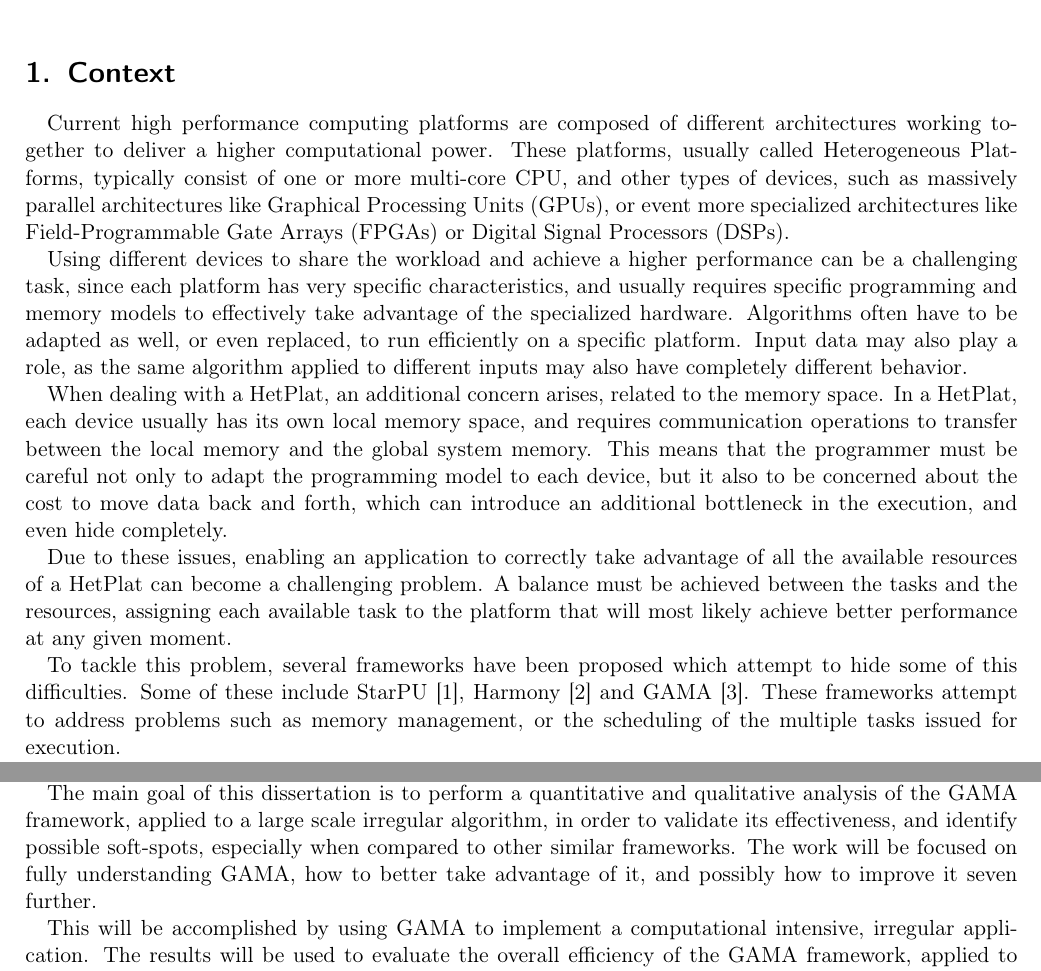
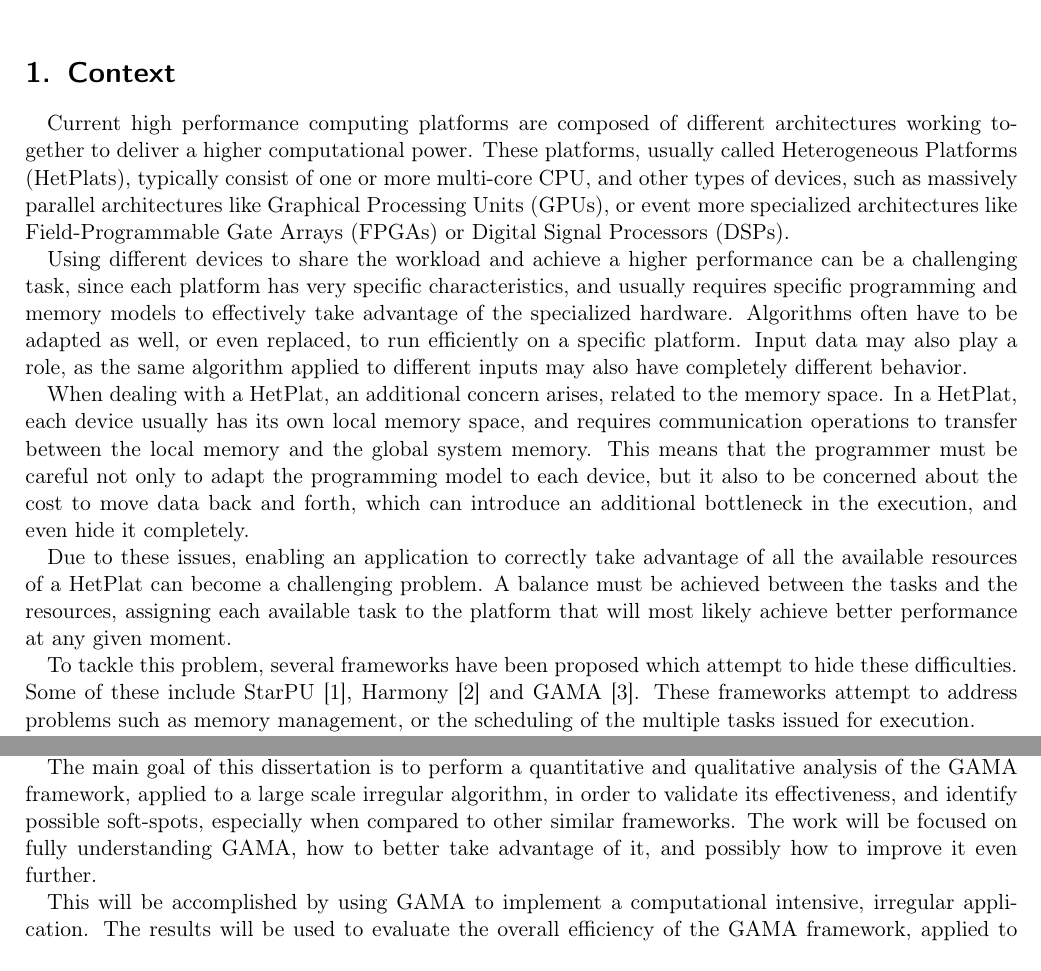
Before and after one commit to naps62/msc-thesis, a LaTeX paper (doc/work-plan/work_plan.tex, which reads doc/work-plan/tex/100-context.tex, doc/work-plan/tex/200-objectives.tex): two parts of pages 1 and 3 of 6, joined at a grey line, cut so that both start at the same text. Compiled offline with pdfLaTeX.

Commit message:
minor updates

```diff
--- a/doc/work-plan/tex/100-context.tex
+++ b/doc/work-plan/tex/100-context.tex
@@ -1,14 +1,14 @@
 \section{Context}
 
-Current high performance computing platforms are composed of different architectures working together to deliver a higher computational power. These platforms, usually called Heterogeneous Platforms, typically consist of one or more multi-core CPU, and other types of devices, such as massively parallel architectures like Graphical Processing Units (GPUs), or event more specialized architectures like Field-Programmable Gate Arrays (FPGAs) or Digital Signal Processors (DSPs).
+Current high performance computing platforms are composed of different architectures working together to deliver a higher computational power. These platforms, usually called Heterogeneous Platforms (HetPlats), typically consist of one or more multi-core CPU, and other types of devices, such as massively parallel architectures like Graphical Processing Units (GPUs), or event more specialized architectures like Field-Programmable Gate Arrays (FPGAs) or Digital Signal Processors (DSPs).
 
 Using different devices to share the workload and achieve a higher performance can be a challenging task, since each platform has very specific characteristics, and usually requires specific programming and memory models to effectively take advantage of the specialized hardware. Algorithms often have to be adapted as well, or even replaced, to run efficiently on a specific platform. Input data may also play a role, as the same algorithm applied to different inputs may also have completely different behavior.
 
-When dealing with a HetPlat, an additional concern arises, related to the memory space. In a HetPlat, each device usually has its own local memory space, and requires communication operations to transfer between the local memory and the global system memory. This means that the programmer must be careful not only to adapt the programming model to each device, but it also to be concerned about the cost to move data back and forth, which can introduce an additional bottleneck in the execution, and even hide completely.
+When dealing with a HetPlat, an additional concern arises, related to the memory space. In a HetPlat, each device usually has its own local memory space, and requires communication operations to transfer between the local memory and the global system memory. This means that the programmer must be careful not only to adapt the programming model to each device, but it also to be concerned about the cost to move data back and forth, which can introduce an additional bottleneck in the execution, and even hide it completely.
 
 Due to these issues, enabling an application to correctly take advantage of all the available resources of a HetPlat can become a challenging problem. A balance must be achieved between the tasks and the resources, assigning each available task to the platform that will most likely achieve better performance at any given moment.
 
-To tackle this problem, several frameworks have been proposed which  attempt to hide some of this difficulties. Some of these include StarPU \cite{augonnet2011starpu}, Harmony \cite{diamos2008harmony} and GAMA \cite{joao2012gama}. These frameworks attempt to address problems such as memory management, or the scheduling of the multiple tasks issued for execution.
+To tackle this problem, several frameworks have been proposed which  attempt to hide these difficulties. Some of these include StarPU \cite{augonnet2011starpu}, Harmony \cite{diamos2008harmony} and GAMA \cite{joao2012gama}. These frameworks attempt to address problems such as memory management, or the scheduling of the multiple tasks issued for execution.
 
 Most of these frameworks however, provide mechanisms suited mostly for regular applications. When dealing with irregular applications, problems like scheduling become even more difficult, in particular because memory usage patterns are less predictable. This directly affects the decisions of the scheduler, and as such must be taken into account by the performance model employed by the framework, as explained in \cite{artur2012gama}. Irregular applications are one of the targets of the GAMA framework, which will be the main focus of this dissertation, and is explained more deeply in \Cref{sec:gama}.
 
--- a/doc/work-plan/tex/200-objectives.tex
+++ b/doc/work-plan/tex/200-objectives.tex
@@ -4,7 +4,7 @@ The GAMA framework is currently still in development, and supports only x86-64 p
 
 Small kernels have a wide range of applications, are deeply studied and optimized, and are a good source for an initial analysis on the performance results of the execution model. However, when considering more resource intensive applications, where possibly multiple kernels must share the available resources, other problems may arise.
 
-The main goal of this dissertation is to perform a quantitative and qualitative analysis of the GAMA framework, applied to a large scale irregular algorithm, in order to validate its effectiveness, and identify possible soft-spots, especially when compared to other similar frameworks. The work will be focused on fully understanding GAMA, how to better take advantage of it, and possibly how to improve it seven further.
+The main goal of this dissertation is to perform a quantitative and qualitative analysis of the GAMA framework, applied to a large scale irregular algorithm, in order to validate its effectiveness, and identify possible soft-spots, especially when compared to other similar frameworks. The work will be focused on fully understanding GAMA, how to better take advantage of it, and possibly how to improve it even further.
 
 This will be accomplished by using GAMA to implement a computational intensive, irregular application. The results will be used to evaluate the overall efficiency of the GAMA framework, applied to a large scale application, instead of only a single computational kernel. The selected test case for this dissertation was the Progressive Photon Mapping Algorithm, which is described in \Cref{sec:photon}
 
```
Also changed, not shown: doc/work-plan/tex/111-gama_exec.tex (+1 -1 lines), doc/work-plan/work_plan.tex (renamed from doc/work-plan/main.tex), 1 other file.
